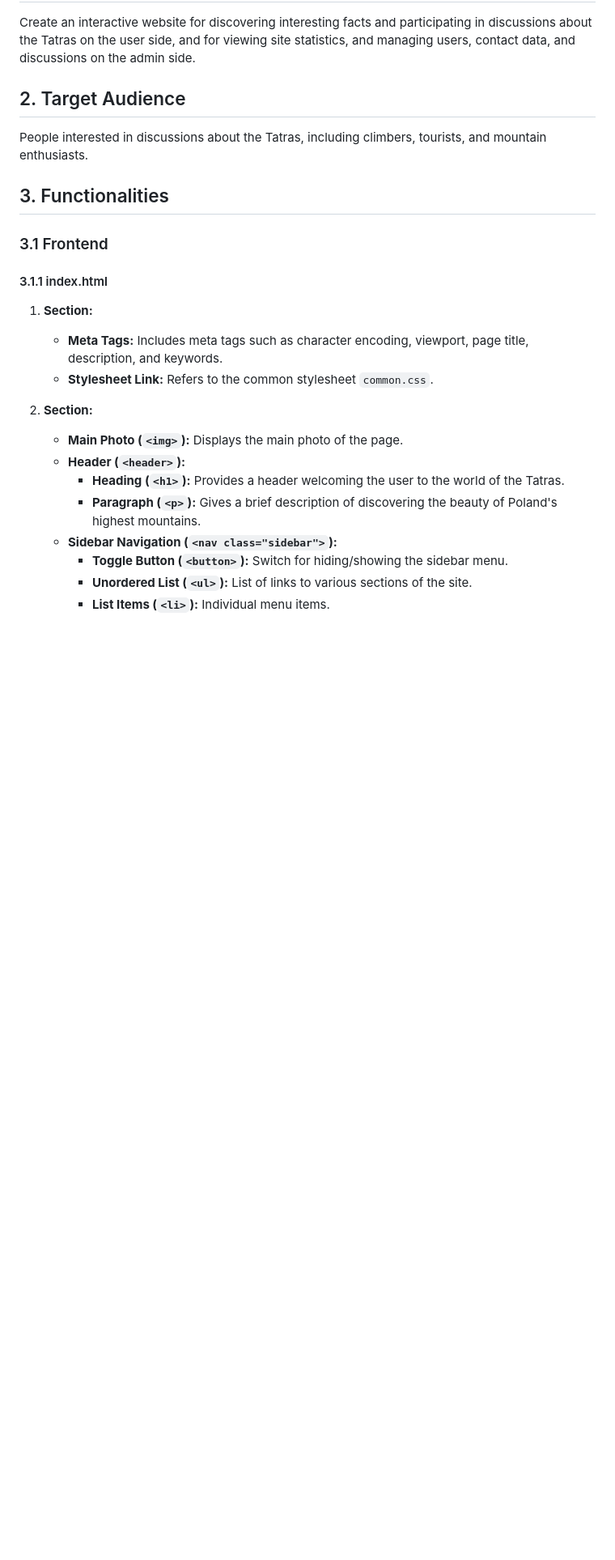
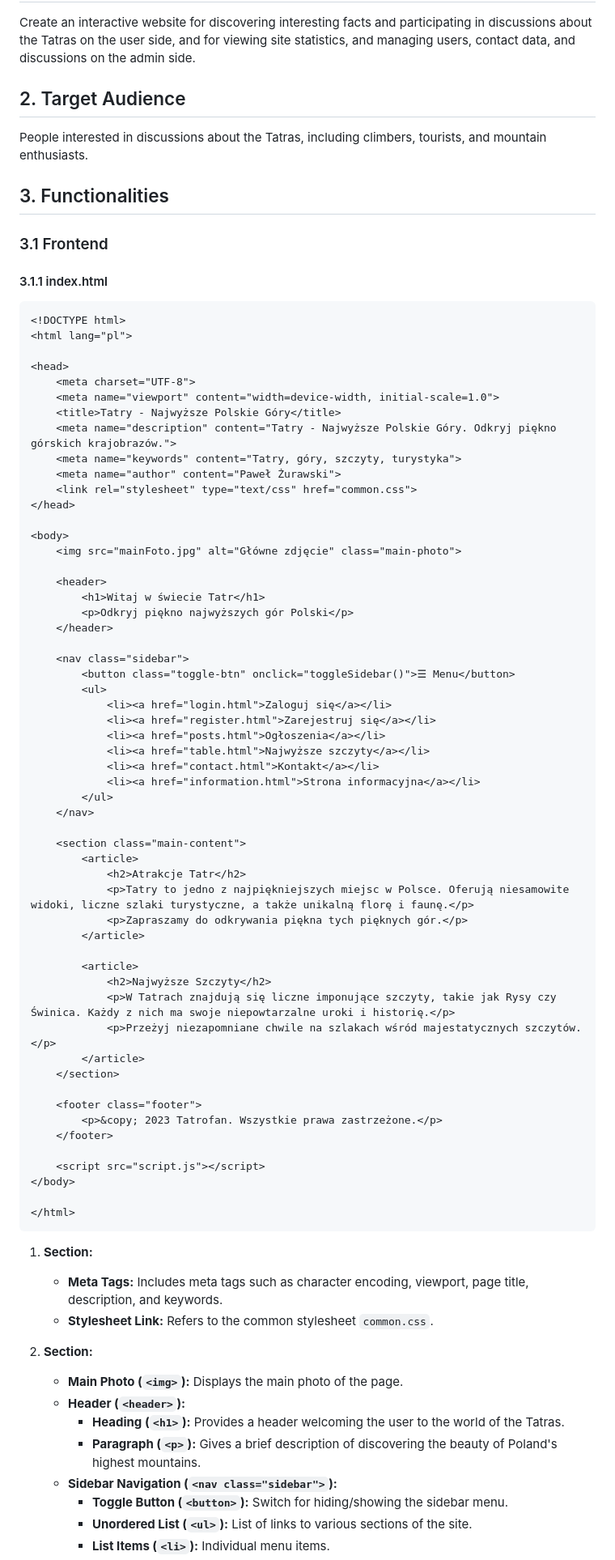
Before and after one commit to 19pawel970415/HtmlCssJavaScriptProject, a Markdown page: README.md, the part around the change. Shown at 81% size. Drawn GitHub-style; blank space fills up the shorter version.

````diff
--- a/README.md
+++ b/README.md
@@ -13,6 +13,65 @@ People interested in discussions about the Tatras, including climbers, tourists,
 ### 3.1 Frontend
 
 #### 3.1.1 index.html
+
+```html
+<!DOCTYPE html>
+<html lang="pl">
+
+<head>
+    <meta charset="UTF-8">
+    <meta name="viewport" content="width=device-width, initial-scale=1.0">
+    <title>Tatry - Najwyższe Polskie Góry</title>
+    <meta name="description" content="Tatry - Najwyższe Polskie Góry. Odkryj piękno górskich krajobrazów.">
+    <meta name="keywords" content="Tatry, góry, szczyty, turystyka">
+    <meta name="author" content="Paweł Żurawski">
+    <link rel="stylesheet" type="text/css" href="common.css">
+</head>
+
+<body>
+    <img src="mainFoto.jpg" alt="Główne zdjęcie" class="main-photo">
+
+    <header>
+        <h1>Witaj w świecie Tatr</h1>
+        <p>Odkryj piękno najwyższych gór Polski</p>
+    </header>
+
+    <nav class="sidebar">
+        <button class="toggle-btn" onclick="toggleSidebar()">☰ Menu</button>
+        <ul>
+            <li><a href="login.html">Zaloguj się</a></li>
+            <li><a href="register.html">Zarejestruj się</a></li>
+            <li><a href="posts.html">Ogłoszenia</a></li>
+            <li><a href="table.html">Najwyższe szczyty</a></li>
+            <li><a href="contact.html">Kontakt</a></li>
+            <li><a href="information.html">Strona informacyjna</a></li>
+        </ul>
+    </nav>
+
+    <section class="main-content">
+        <article>
+            <h2>Atrakcje Tatr</h2>
+            <p>Tatry to jedno z najpiękniejszych miejsc w Polsce. Oferują niesamowite widoki, liczne szlaki turystyczne, a także unikalną florę i faunę.</p>
+            <p>Zapraszamy do odkrywania piękna tych pięknych gór.</p>
+        </article>
+
+        <article>
+            <h2>Najwyższe Szczyty</h2>
+            <p>W Tatrach znajdują się liczne imponujące szczyty, takie jak Rysy czy Świnica. Każdy z nich ma swoje niepowtarzalne uroki i historię.</p>
+            <p>Przeżyj niezapomniane chwile na szlakach wśród majestatycznych szczytów.</p>
+        </article>
+    </section>
+
+    <footer class="footer">
+        <p>&copy; 2023 Tatrofan. Wszystkie prawa zastrzeżone.</p>
+    </footer>
+
+    <script src="script.js"></script>
+</body>
+
+</html>
+```
+
 1. **<head> Section:**
    - **Meta Tags:** Includes meta tags such as character encoding, viewport, page title, description, and keywords.
    - **Stylesheet Link:** Refers to the common stylesheet `common.css`.
````
